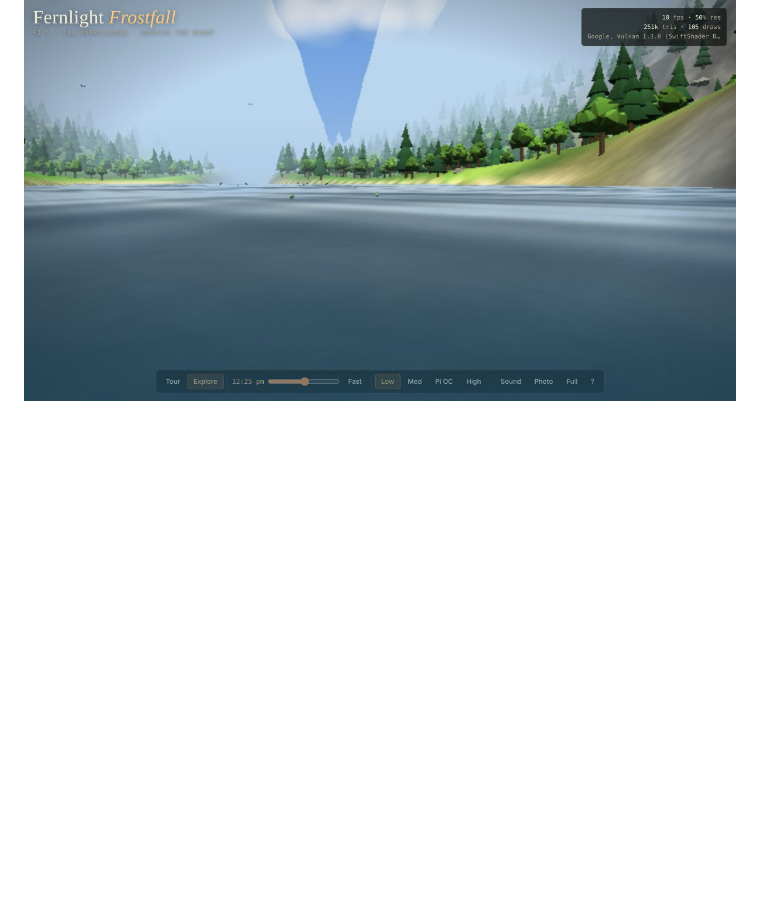
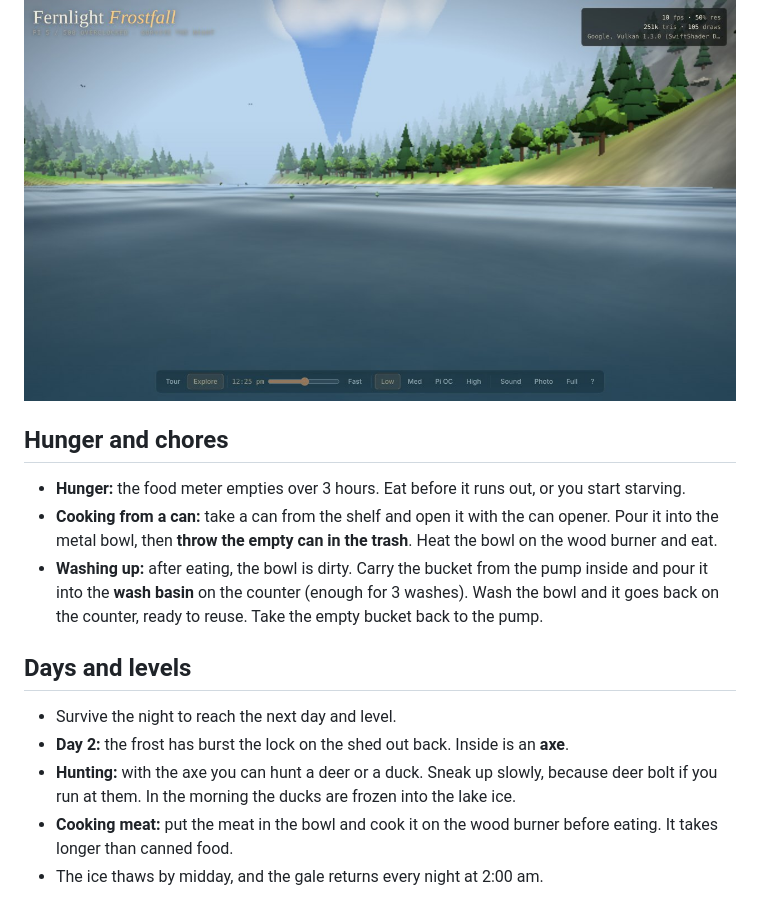
Before and after one commit to hardwaremack-prog/fernlight-frostfall, a Markdown page: README.md, the part around one of its changes. GitHub-like rendering; blank space fills up the shorter version.

```diff
--- a/README.md
+++ b/README.md
@@ -37,3 +37,18 @@ A survival version of [Fernlight Hollow](https://github.com/hardwaremack-prog/fe
 | ![Solar panel on the roof](screenshots/solar-panel.jpg) | ![Hand pump and bucket](screenshots/hand-pump.jpg) |
 
 ![Swimming in the river](screenshots/swimming.jpg)
+
+## Hunger and chores
+
+- **Hunger:** the food meter empties over 3 hours. Eat before it runs out, or you start starving.
+- **Cooking from a can:** take a can from the shelf and open it with the can opener. Pour it into the metal bowl, then **throw the empty can in the trash**. Heat the bowl on the wood burner and eat.
+- **Washing up:** after eating, the bowl is dirty. Carry the bucket from the pump inside and pour it into the **wash basin** on the counter (enough for 3 washes). Wash the bowl and it goes back on the counter, ready to reuse. Take the empty bucket back to the pump.
+
+## Days and levels
+
+- Survive the night to reach the next day and level.
+- **Day 2:** the frost has burst the lock on the shed out back. Inside is an **axe**.
+- **Hunting:** with the axe you can hunt a deer or a duck. Sneak up slowly, because deer bolt if you run at them. In the morning the ducks are frozen into the lake ice.
+- **Cooking meat:** put the meat in the bowl and cook it on the wood burner before eating. It takes longer than canned food.
+- The ice thaws by midday, and the gale returns every night at 2:00 am.
+
```
Also changed, not shown: other parts of README.md (+20 -0 lines), screenshots/antenna-tower.jpg (added), screenshots/cooking-venison.jpg (added), screenshots/it-has-seen-you.jpg (added), screenshots/shed-day2.jpg (added), screenshots/wash-basin.jpg (added), screenshots/wwv-time-station.jpg (added), 1 other file.
